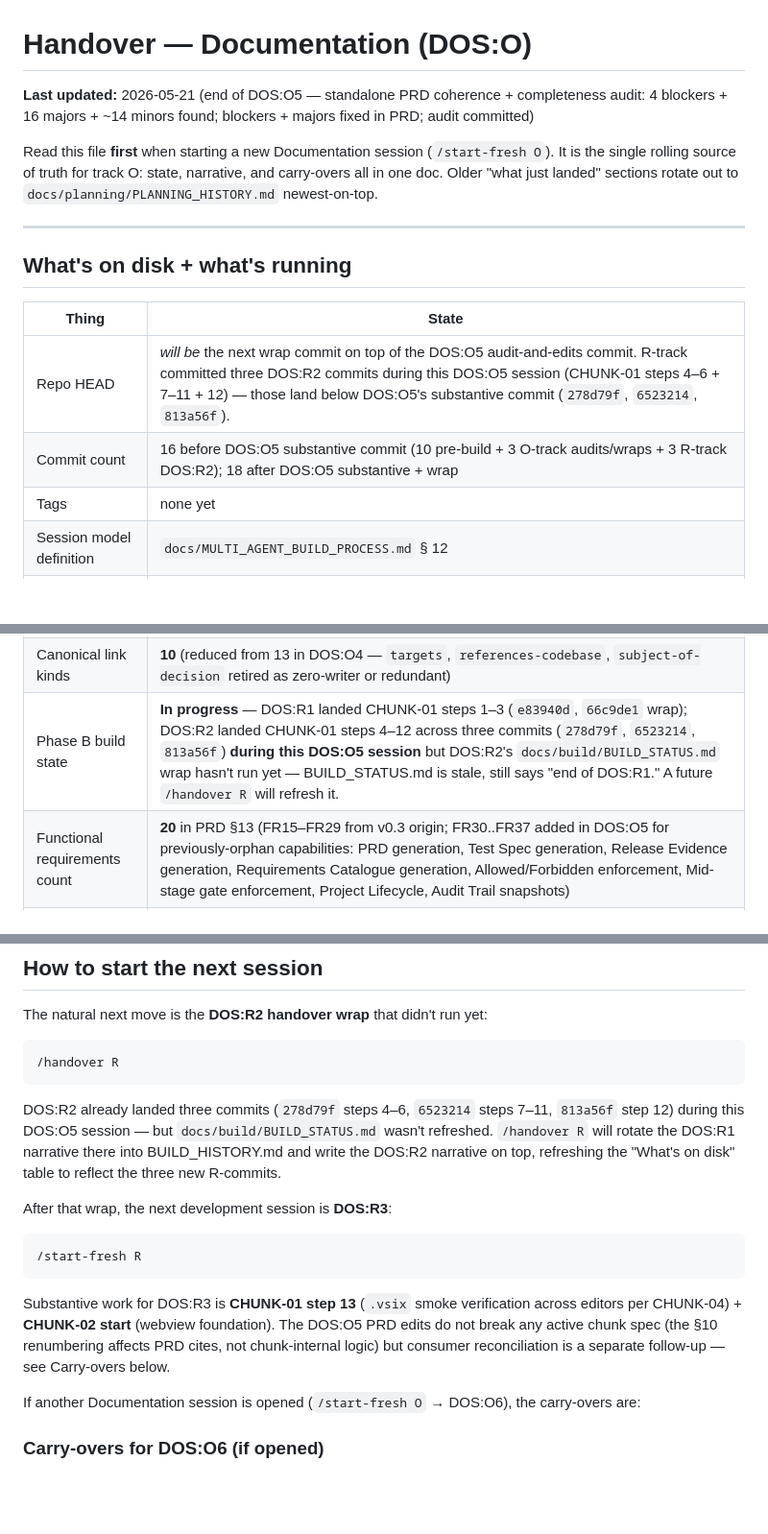
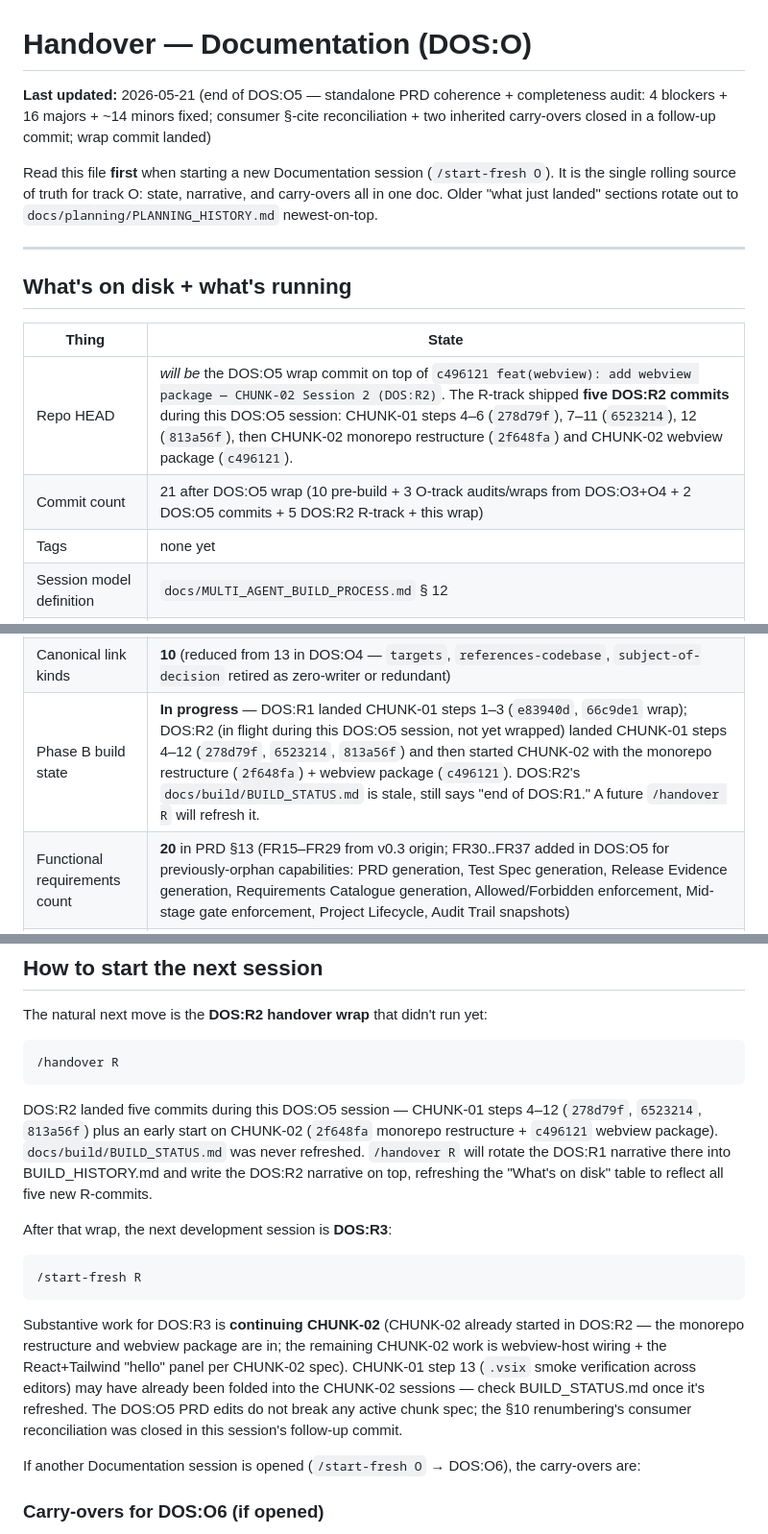
Before and after one commit to saifgithub/DeliveryOS, a Markdown page: docs/planning/PLANNING_STATUS.md, 3 parts joined by grey strips. Shown at 96% size. Rendered like a GitHub page; blank space fills up the shorter version.

Commit message:
chore(handover): wrap DOS:O5

````diff
--- a/docs/planning/PLANNING_STATUS.md
+++ b/docs/planning/PLANNING_STATUS.md
@@ -1,6 +1,6 @@
 # Handover — Documentation (DOS:O)
 
-**Last updated:** 2026-05-21 (end of DOS:O5 — standalone PRD coherence + completeness audit: 4 blockers + 16 majors + ~14 minors found; blockers + majors fixed in PRD; audit committed)
+**Last updated:** 2026-05-21 (end of DOS:O5 — standalone PRD coherence + completeness audit: 4 blockers + 16 majors + ~14 minors fixed; consumer §-cite reconciliation + two inherited carry-overs closed in a follow-up commit; wrap commit landed)
 
 Read this file **first** when starting a new Documentation session (`/start-fresh O`). It is the single rolling source of truth for track O: state, narrative, and carry-overs all in one doc. Older "what just landed" sections rotate out to `docs/planning/PLANNING_HISTORY.md` newest-on-top.
 
@@ -10,8 +10,8 @@ Read this file **first** when starting a new Documentation session (`/start-fres
 
 | Thing | State |
 |---|---|
-| Repo HEAD | _will be_ the next wrap commit on top of the DOS:O5 audit-and-edits commit. R-track committed three DOS:R2 commits during this DOS:O5 session (CHUNK-01 steps 4–6 + 7–11 + 12) — those land below DOS:O5's substantive commit (`278d79f`, `6523214`, `813a56f`). |
-| Commit count | 16 before DOS:O5 substantive commit (10 pre-build + 3 O-track audits/wraps + 3 R-track DOS:R2); 18 after DOS:O5 substantive + wrap |
+| Repo HEAD | _will be_ the DOS:O5 wrap commit on top of `c496121 feat(webview): add webview package — CHUNK-02 Session 2 (DOS:R2)`. The R-track shipped **five DOS:R2 commits** during this DOS:O5 session: CHUNK-01 steps 4–6 (`278d79f`), 7–11 (`6523214`), 12 (`813a56f`), then CHUNK-02 monorepo restructure (`2f648fa`) and CHUNK-02 webview package (`c496121`). |
+| Commit count | 21 after DOS:O5 wrap (10 pre-build + 3 O-track audits/wraps from DOS:O3+O4 + 2 DOS:O5 commits + 5 DOS:R2 R-track + this wrap) |
 | Tags | none yet |
 | Session model definition | `docs/MULTI_AGENT_BUILD_PROCESS.md` § 12 |
 | Session config | `.claude/session-config.yml` (prefix `DOS`, tracks O + R) |
@@ -20,7 +20,7 @@ Read this file **first** when starting a new Documentation session (`/start-fres
 | Phase A planning state | **Complete** (DOS:O3) + **third-pass audited** (DOS:O4) + **PRD audited as a standalone document** (DOS:O5). Corpus is internally consistent at post-iteration-3 state; PRD is internally consistent at post-DOS:O5 state. |
 | Iteration history | iteration-1 + iteration-2 in DOS:O3 (`validation-report.md`); iteration-3 in DOS:O4 (`audits/phase-0-audit.md`, Phase 0 scope); **PRD audit in DOS:O5** (`audits/prd-audit.md`, PRD-only scope). |
 | Canonical link kinds | **10** (reduced from 13 in DOS:O4 — `targets`, `references-codebase`, `subject-of-decision` retired as zero-writer or redundant) |
-| Phase B build state | **In progress** — DOS:R1 landed CHUNK-01 steps 1–3 (`e83940d`, `66c9de1` wrap); DOS:R2 landed CHUNK-01 steps 4–12 across three commits (`278d79f`, `6523214`, `813a56f`) **during this DOS:O5 session** but DOS:R2's `docs/build/BUILD_STATUS.md` wrap hasn't run yet — BUILD_STATUS.md is stale, still says "end of DOS:R1." A future `/handover R` will refresh it. |
+| Phase B build state | **In progress** — DOS:R1 landed CHUNK-01 steps 1–3 (`e83940d`, `66c9de1` wrap); DOS:R2 (in flight during this DOS:O5 session, not yet wrapped) landed CHUNK-01 steps 4–12 (`278d79f`, `6523214`, `813a56f`) and then started CHUNK-02 with the monorepo restructure (`2f648fa`) + webview package (`c496121`). DOS:R2's `docs/build/BUILD_STATUS.md` is stale, still says "end of DOS:R1." A future `/handover R` will refresh it. |
 | Functional requirements count | **20** in PRD §13 (FR15–FR29 from v0.3 origin; FR30..FR37 added in DOS:O5 for previously-orphan capabilities: PRD generation, Test Spec generation, Release Evidence generation, Requirements Catalogue generation, Allowed/Forbidden enforcement, Mid-stage gate enforcement, Project Lifecycle, Audit Trail snapshots) |
 | MVP scope alignment | **§15 now matches §26 trimmed scope** — Test Designer specialist only; Claude Code + Codex profiles only; polymorphic memory entries (rich-objects deferred); stage-library framework only (10-mid-stage catalogue deferred). |
 | Open bugs | 0 — `docs/build/bugs.json` is `{"bugs": []}` |
@@ -107,7 +107,7 @@ The natural next move is the **DOS:R2 handover wrap** that didn't run yet:
 /handover R
 ```
 
-DOS:R2 already landed three commits (`278d79f` steps 4–6, `6523214` steps 7–11, `813a56f` step 12) during this DOS:O5 session — but `docs/build/BUILD_STATUS.md` wasn't refreshed. `/handover R` will rotate the DOS:R1 narrative there into BUILD_HISTORY.md and write the DOS:R2 narrative on top, refreshing the "What's on disk" table to reflect the three new R-commits.
+DOS:R2 landed five commits during this DOS:O5 session — CHUNK-01 steps 4–12 (`278d79f`, `6523214`, `813a56f`) plus an early start on CHUNK-02 (`2f648fa` monorepo restructure + `c496121` webview package). `docs/build/BUILD_STATUS.md` was never refreshed. `/handover R` will rotate the DOS:R1 narrative there into BUILD_HISTORY.md and write the DOS:R2 narrative on top, refreshing the "What's on disk" table to reflect all five new R-commits.
 
 After that wrap, the next development session is **DOS:R3**:
 
@@ -115,7 +115,7 @@ After that wrap, the next development session is **DOS:R3**:
 /start-fresh R
 ```
 
-Substantive work for DOS:R3 is **CHUNK-01 step 13** (`.vsix` smoke verification across editors per CHUNK-04) + **CHUNK-02 start** (webview foundation). The DOS:O5 PRD edits do not break any active chunk spec (the §10 renumbering affects PRD cites, not chunk-internal logic) but consumer reconciliation is a separate follow-up — see Carry-overs below.
+Substantive work for DOS:R3 is **continuing CHUNK-02** (CHUNK-02 already started in DOS:R2 — the monorepo restructure and webview package are in; the remaining CHUNK-02 work is webview-host wiring + the React+Tailwind "hello" panel per CHUNK-02 spec). CHUNK-01 step 13 (`.vsix` smoke verification across editors) may have already been folded into the CHUNK-02 sessions — check BUILD_STATUS.md once it's refreshed. The DOS:O5 PRD edits do not break any active chunk spec; the §10 renumbering's consumer reconciliation was closed in this session's follow-up commit.
 
 If another Documentation session is opened (`/start-fresh O` → DOS:O6), the carry-overs are:
 
````
